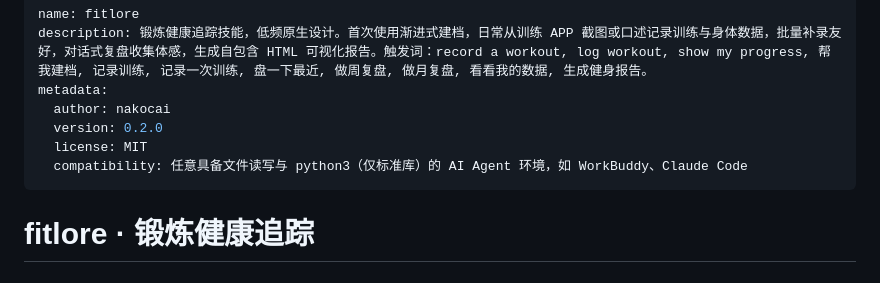
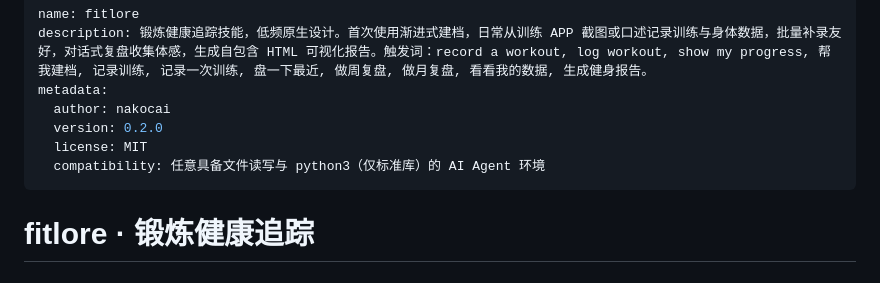
Before and after one commit to buuzzy/fitlore, a Markdown page: SKILL.md, the part around the change. Rendered like a GitHub page.

```diff
--- a/SKILL.md
+++ b/SKILL.md
@@ -5,7 +5,7 @@ metadata:
   author: nakocai
   version: 0.2.0
   license: MIT
-  compatibility: 任意具备文件读写与 python3（仅标准库）的 AI Agent 环境，如 WorkBuddy、Claude Code
+  compatibility: 任意具备文件读写与 python3（仅标准库）的 AI Agent 环境
 ---
 
 # fitlore · 锻炼健康追踪
```
Also changed, not shown: README.en.md (+3 -7 lines), README.md (+3 -7 lines).
